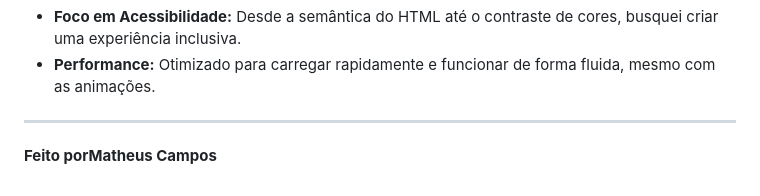
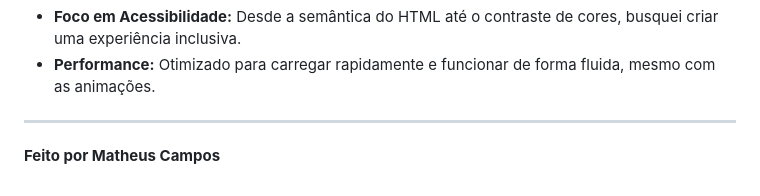
Before and after one commit to TheusCampos/Calculadora-de-IMC, a Markdown page: README.md, the part around the change. Rendered like a GitHub page.

Commit message:
Fix spacing in author attribution

```diff
--- a/README.md
+++ b/README.md
@@ -63,4 +63,4 @@ Quer ver como funciona ou explorar o código? É bem simples!
 ---
 
 
-**Feito porMatheus Campos**
+**Feito por Matheus Campos**
```
